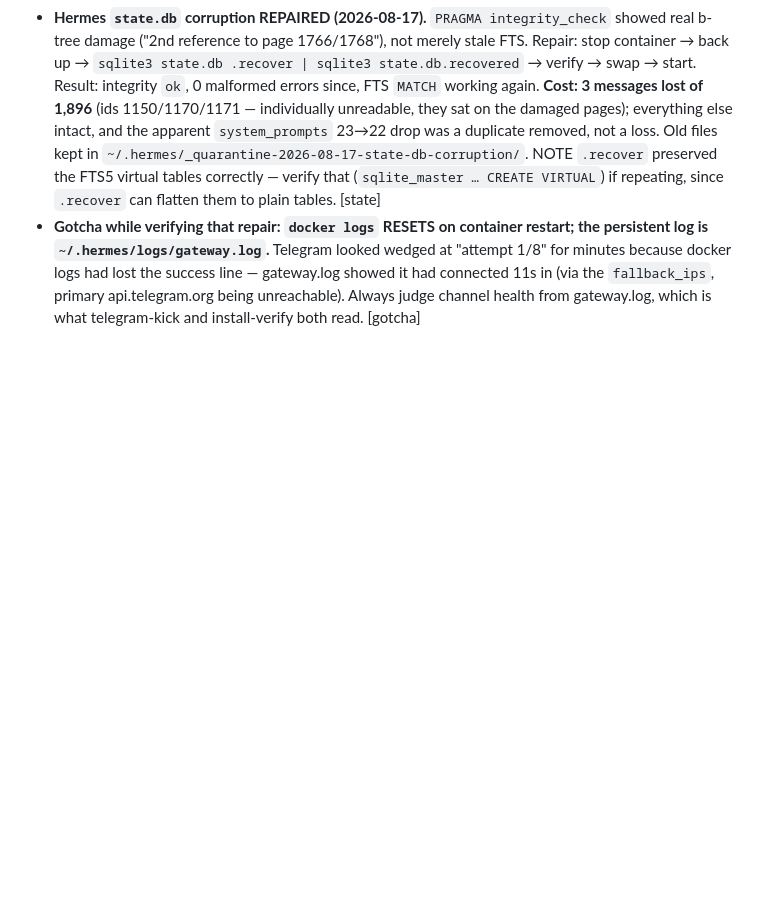
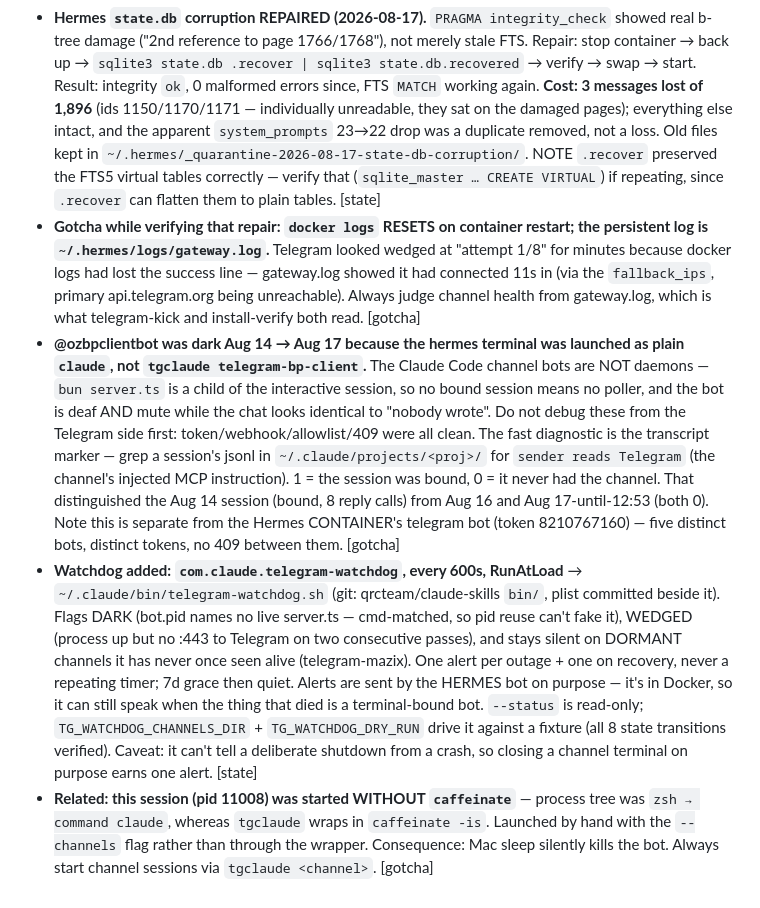
Before and after one commit to qrcteam/hermes-kit, a Markdown page: HANDOFF.md, the part around the change. GitHub-like rendering; blank space fills up the shorter version.

Commit message:
handoff: why ozbpclientbot went dark, and the watchdog that now catches it
Co-Authored-By: Claude Opus 5 (1M context) <noreply@anthropic.com>

```diff
--- a/HANDOFF.md
+++ b/HANDOFF.md
@@ -397,3 +397,29 @@ that remembers them (Hermes in Docker + markdown vault + git + Pinecone). For Ma
   minutes because docker logs had lost the success line — gateway.log showed it had connected
   11s in (via the `fallback_ips`, primary api.telegram.org being unreachable). Always judge
   channel health from gateway.log, which is what telegram-kick and install-verify both read. [gotcha]
+- **@ozbpclientbot was dark Aug 14 → Aug 17 because the hermes terminal was launched as
+  plain `claude`, not `tgclaude telegram-bp-client`.** The Claude Code channel bots are NOT
+  daemons — `bun server.ts` is a child of the interactive session, so no bound session means
+  no poller, and the bot is deaf AND mute while the chat looks identical to "nobody wrote".
+  Do not debug these from the Telegram side first: token/webhook/allowlist/409 were all clean.
+  The fast diagnostic is the transcript marker — grep a session's jsonl in
+  `~/.claude/projects/<proj>/` for `sender reads Telegram` (the channel's injected MCP
+  instruction). 1 = the session was bound, 0 = it never had the channel. That distinguished
+  the Aug 14 session (bound, 8 reply calls) from Aug 16 and Aug 17-until-12:53 (both 0).
+  Note this is separate from the Hermes CONTAINER's telegram bot (token 8210767160) — five
+  distinct bots, distinct tokens, no 409 between them. [gotcha]
+- **Watchdog added: `com.claude.telegram-watchdog`, every 600s, RunAtLoad** →
+  `~/.claude/bin/telegram-watchdog.sh` (git: qrcteam/claude-skills `bin/`, plist committed
+  beside it). Flags DARK (bot.pid names no live server.ts — cmd-matched, so pid reuse can't
+  fake it), WEDGED (process up but no :443 to Telegram on two consecutive passes), and stays
+  silent on DORMANT channels it has never once seen alive (telegram-mazix). One alert per
+  outage + one on recovery, never a repeating timer; 7d grace then quiet. Alerts are sent by
+  the HERMES bot on purpose — it's in Docker, so it can still speak when the thing that died
+  is a terminal-bound bot. `--status` is read-only; `TG_WATCHDOG_CHANNELS_DIR` +
+  `TG_WATCHDOG_DRY_RUN` drive it against a fixture (all 8 state transitions verified).
+  Caveat: it can't tell a deliberate shutdown from a crash, so closing a channel terminal on
+  purpose earns one alert. [state]
+- **Related: this session (pid 11008) was started WITHOUT `caffeinate`** — process tree was
+  `zsh → command claude`, whereas `tgclaude` wraps in `caffeinate -is`. Launched by hand with
+  the `--channels` flag rather than through the wrapper. Consequence: Mac sleep silently kills
+  the bot. Always start channel sessions via `tgclaude <channel>`. [gotcha]
```
